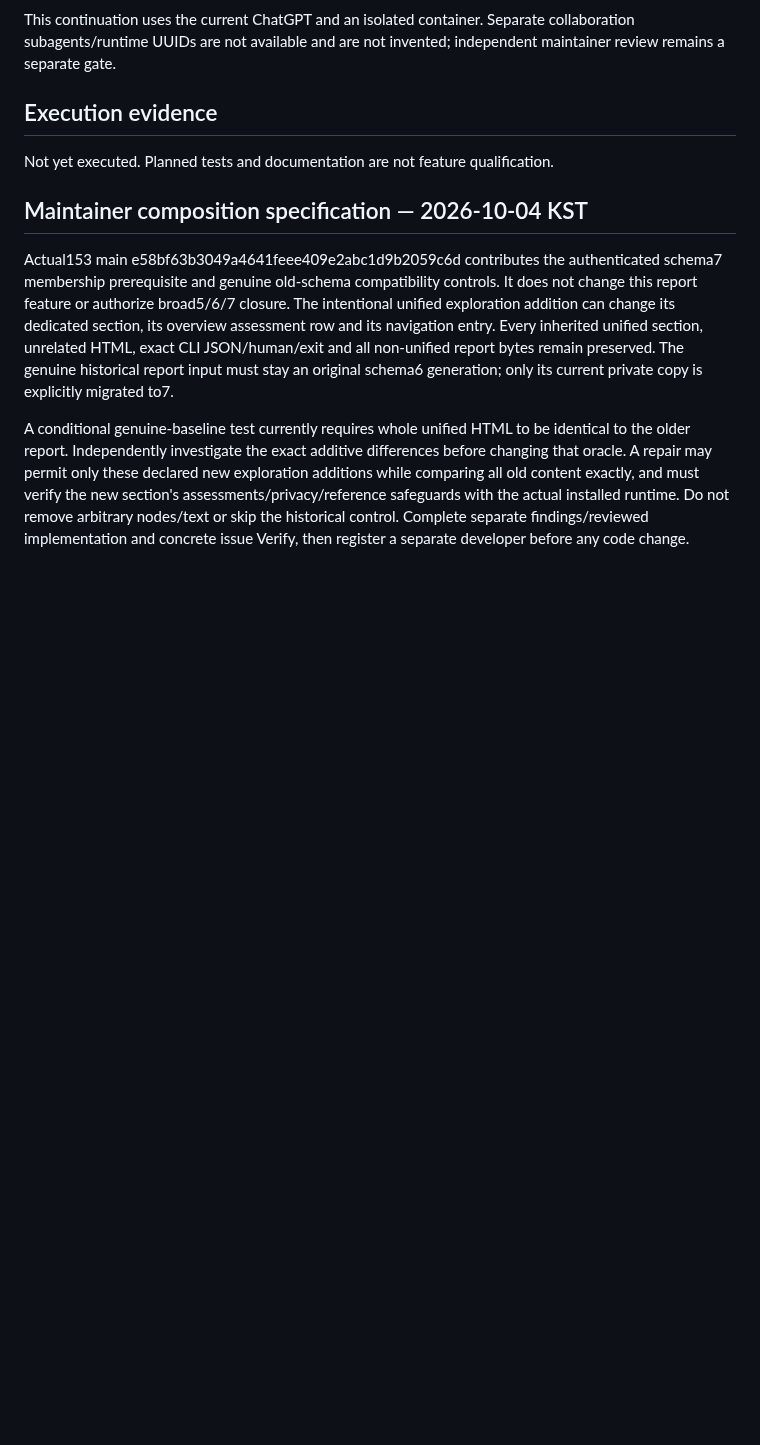
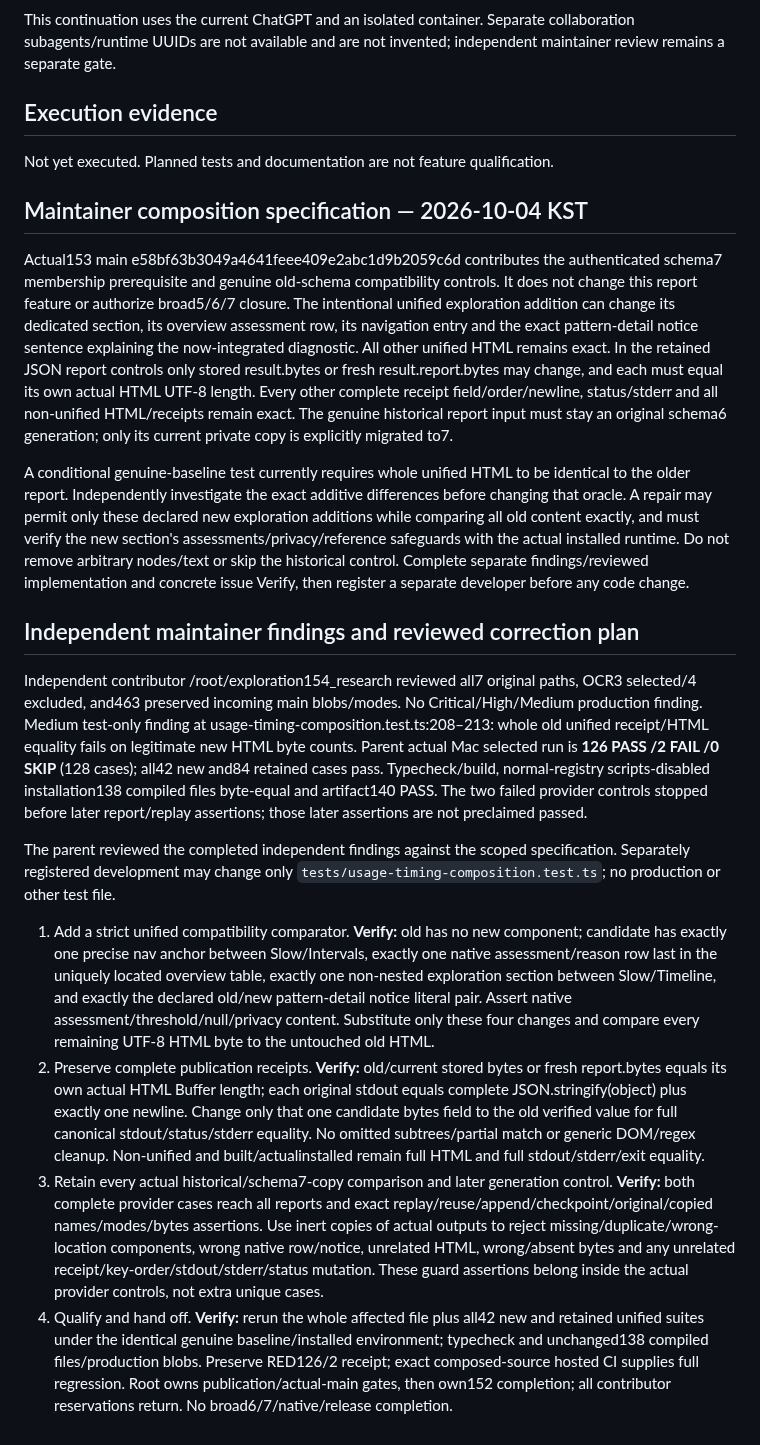
Before and after one commit to WhiteKiwi/agentprof, a Markdown page: docs/P6-EXPLORATION-REPORT.md, the part around the change. Rendered like a GitHub page; blank space fills up the shorter version.

Commit message:
docs: plan exact historical unified report comparisons

```diff
--- a/docs/P6-EXPLORATION-REPORT.md
+++ b/docs/P6-EXPLORATION-REPORT.md
@@ -31,9 +31,12 @@ Actual153 main e58bf63b3049a4641feee409e2abc1d9b2059c6d contributes the
 authenticated schema7 membership prerequisite and genuine old-schema compatibility
 controls. It does not change this report feature or authorize broad5/6/7 closure.
 The intentional unified exploration addition can change its dedicated section,
-its overview assessment row and its navigation entry. Every inherited unified
-section, unrelated HTML, exact CLI JSON/human/exit and all non-unified report
-bytes remain preserved. The genuine historical report input must stay an original
+its overview assessment row, its navigation entry and the exact pattern-detail
+notice sentence explaining the now-integrated diagnostic. All other unified
+HTML remains exact. In the retained JSON report controls only stored result.bytes
+or fresh result.report.bytes may change, and each must equal its own actual HTML
+UTF-8 length. Every other complete receipt field/order/newline, status/stderr and
+all non-unified HTML/receipts remain exact. The genuine historical report input must stay an original
 schema6 generation; only its current private copy is explicitly migrated to7.
 
 A conditional genuine-baseline test currently requires whole unified HTML to be
@@ -44,3 +47,47 @@ verify the new section's assessments/privacy/reference safeguards with the actua
 installed runtime. Do not remove arbitrary nodes/text or skip the historical
 control. Complete separate findings/reviewed implementation and concrete issue
 Verify, then register a separate developer before any code change.
+
+## Independent maintainer findings and reviewed correction plan
+
+Independent contributor /root/exploration154_research reviewed all7 original
+paths, OCR3 selected/4 excluded, and463 preserved incoming main blobs/modes.
+No Critical/High/Medium production finding. Medium test-only finding at
+usage-timing-composition.test.ts:208–213: whole old unified receipt/HTML equality
+fails on legitimate new HTML byte counts. Parent actual Mac selected run is
+**126 PASS /2 FAIL /0 SKIP** (128 cases); all42 new and84 retained cases pass.
+Typecheck/build, normal-registry scripts-disabled installation138 compiled files
+byte-equal and artifact140 PASS. The two failed provider controls stopped before
+later report/replay assertions; those later assertions are not preclaimed passed.
+
+The parent reviewed the completed independent findings against the scoped
+specification. Separately registered development may change only
+`tests/usage-timing-composition.test.ts`; no production or other test file.
+
+1. Add a strict unified compatibility comparator. **Verify:** old has no new
+   component; candidate has exactly one precise nav anchor between Slow/Intervals,
+   exactly one native assessment/reason row last in the uniquely located overview
+   table, exactly one non-nested exploration section between Slow/Timeline, and
+   exactly the declared old/new pattern-detail notice literal pair. Assert native
+   assessment/threshold/null/privacy content. Substitute only these four changes
+   and compare every remaining UTF-8 HTML byte to the untouched old HTML.
+2. Preserve complete publication receipts. **Verify:** old/current stored bytes
+   or fresh report.bytes equals its own actual HTML Buffer length; each original
+   stdout equals complete JSON.stringify(object) plus exactly one newline. Change
+   only that one candidate bytes field to the old verified value for full
+   canonical stdout/status/stderr equality. No omitted subtrees/partial match or
+   generic DOM/regex cleanup. Non-unified and built/actualinstalled remain full
+   HTML and full stdout/stderr/exit equality.
+3. Retain every actual historical/schema7-copy comparison and later generation
+   control. **Verify:** both complete provider cases reach all reports and exact
+   replay/reuse/append/checkpoint/original/copied names/modes/bytes assertions.
+   Use inert copies of actual outputs to reject missing/duplicate/wrong-location
+   components, wrong native row/notice, unrelated HTML, wrong/absent bytes and
+   any unrelated receipt/key-order/stdout/stderr/status mutation. These guard
+   assertions belong inside the actual provider controls, not extra unique cases.
+4. Qualify and hand off. **Verify:** rerun the whole affected file plus all42 new
+   and retained unified suites under the identical genuine baseline/installed
+   environment; typecheck and unchanged138 compiled files/production blobs.
+   Preserve RED126/2 receipt; exact composed-source hosted CI supplies full
+   regression. Root owns publication/actual-main gates, then own152 completion;
+   all contributor reservations return. No broad6/7/native/release completion.
```
